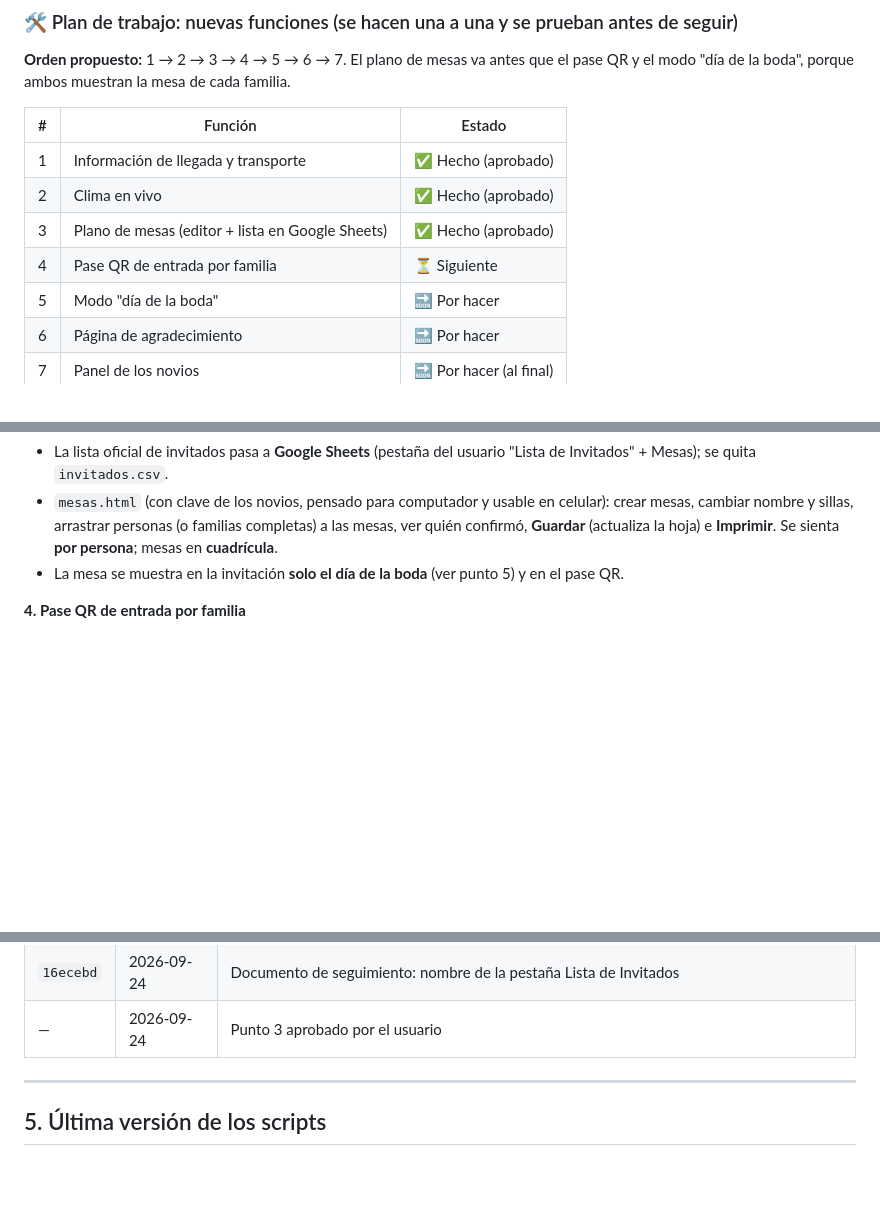
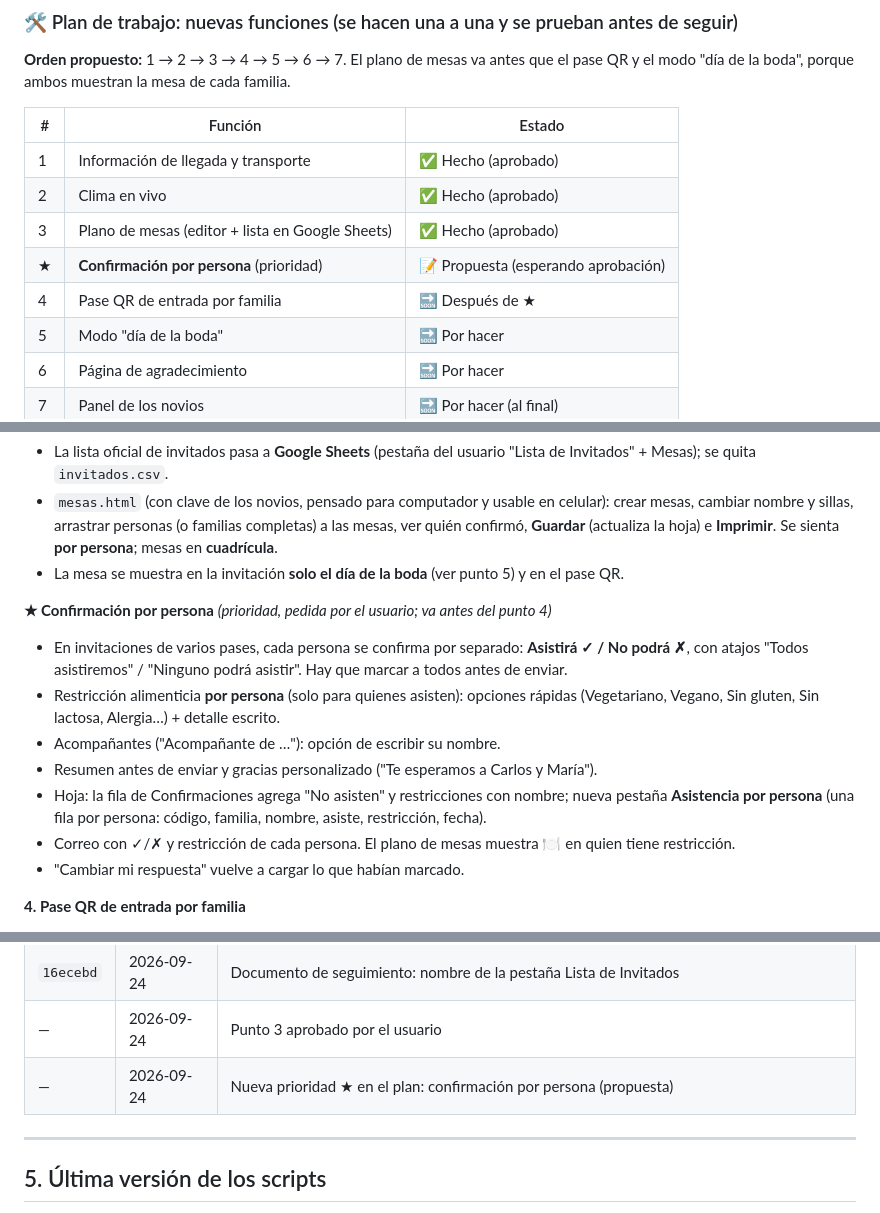
Before and after one commit to danieltijo94/boda-daniel-y-diana, a Markdown page: CLAUDE_BODA_INVITACION.md, 3 parts joined by grey strips. Drawn GitHub-style; blank space fills up the shorter version.

Commit message:
Plan: nueva prioridad de confirmación por persona (propuesta)
Co-Authored-By: Claude Opus 5.5 <noreply@anthropic.com>
Claude-Session: https://claude.ai/code/session_01KACXDD2iNXDECXjT2RV1M4

```diff
--- a/CLAUDE_BODA_INVITACION.md
+++ b/CLAUDE_BODA_INVITACION.md
@@ -167,7 +167,8 @@ la boda", porque ambos muestran la mesa de cada familia.
 | 1 | Información de llegada y transporte | ✅ Hecho (aprobado) |
 | 2 | Clima en vivo | ✅ Hecho (aprobado) |
 | 3 | Plano de mesas (editor + lista en Google Sheets) | ✅ Hecho (aprobado) |
-| 4 | Pase QR de entrada por familia | ⏳ Siguiente |
+| ★ | **Confirmación por persona** (prioridad) | 📝 Propuesta (esperando aprobación) |
+| 4 | Pase QR de entrada por familia | 🔜 Después de ★ |
 | 5 | Modo "día de la boda" | 🔜 Por hacer |
 | 6 | Página de agradecimiento | 🔜 Por hacer |
 | 7 | Panel de los novios | 🔜 Por hacer (al final) |
@@ -193,6 +194,18 @@ la boda", porque ambos muestran la mesa de cada familia.
   nombre y sillas, arrastrar personas (o familias completas) a las mesas, ver quién confirmó, **Guardar**
   (actualiza la hoja) e **Imprimir**. Se sienta **por persona**; mesas en **cuadrícula**.
 - La mesa se muestra en la invitación **solo el día de la boda** (ver punto 5) y en el pase QR.
+
+**★ Confirmación por persona** *(prioridad, pedida por el usuario; va antes del punto 4)*
+- En invitaciones de varios pases, cada persona se confirma por separado: **Asistirá ✓ / No podrá ✗**, con atajos
+  "Todos asistiremos" / "Ninguno podrá asistir". Hay que marcar a todos antes de enviar.
+- Restricción alimenticia **por persona** (solo para quienes asisten): opciones rápidas (Vegetariano, Vegano,
+  Sin gluten, Sin lactosa, Alergia…) + detalle escrito.
+- Acompañantes ("Acompañante de …"): opción de escribir su nombre.
+- Resumen antes de enviar y gracias personalizado ("Te esperamos a Carlos y María").
+- Hoja: la fila de Confirmaciones agrega "No asisten" y restricciones con nombre; nueva pestaña
+  **Asistencia por persona** (una fila por persona: código, familia, nombre, asiste, restricción, fecha).
+- Correo con ✓/✗ y restricción de cada persona. El plano de mesas muestra 🍽 en quien tiene restricción.
+- "Cambiar mi respuesta" vuelve a cargar lo que habían marcado.
 
 **4. Pase QR de entrada por familia**
 - Cuando una familia confirma "Sí", su invitación muestra un **pase con código QR** (familia, personas confirmadas y mesa).
@@ -284,6 +297,7 @@ la boda", porque ambos muestran la mesa de cada familia.
 | `a1a1bc7` | 2026-09-24 | El script usa la pestaña del usuario **Lista de Invitados** (Nombre, Pases, Numero de Mesa) y le agrega Familia y Código; acompañantes por Pases; códigos unificados por familia |
 | `16ecebd` | 2026-09-24 | Documento de seguimiento: nombre de la pestaña Lista de Invitados |
 | — | 2026-09-24 | Punto 3 aprobado por el usuario |
+| — | 2026-09-24 | Nueva prioridad ★ en el plan: confirmación por persona (propuesta) |
 
 ---
 
```
Also changed, not shown: CLAUDE.md (+1 -1 lines).
